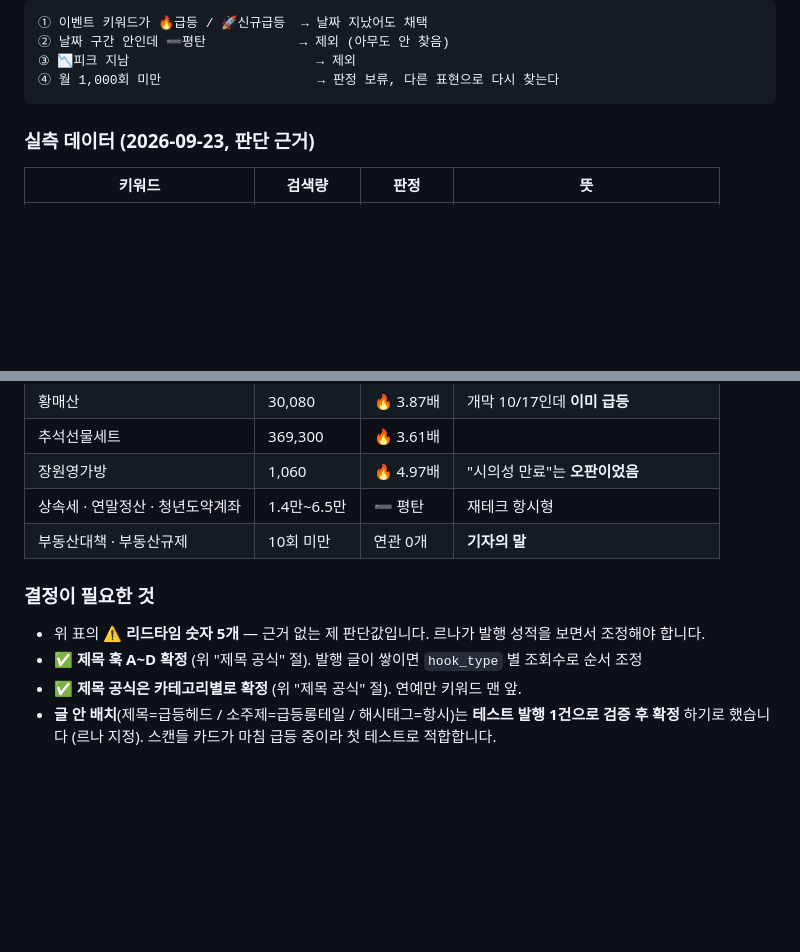
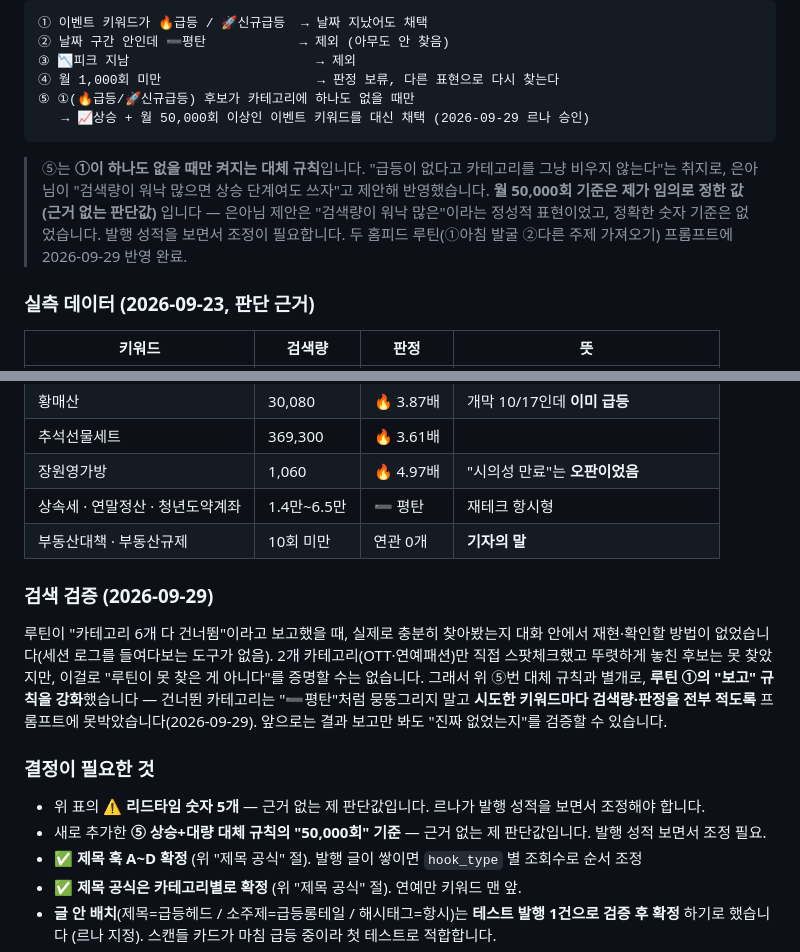
Before and after one commit to fleurien003/claude_projectBLOG, a Markdown page: docs/20_홈피드_규칙.md, 2 parts joined by grey strips. Drawn GitHub-style; blank space fills up the shorter version.

Commit message:
홈피드 게이트에 상승+대량 대체 규칙 추가, 루틴 보고 규칙 강화
급등 후보가 하나도 없는 카테고리는 상승 단계여도 검색량이 매우 크면
채택하도록 두 홈피드 루틴 프롬프트와 docs/20 게이트 규칙을 함께 수정.
건너뛴 카테고리 보고도 시도한 키워드·판정을 전부 남기도록 강화.

Co-Authored-By: Claude Sonnet 5 <noreply@anthropic.com>
Claude-Session: https://claude.ai/code/session_018n52SztENFkpy3boUVdGux

````diff
--- a/docs/20_홈피드_규칙.md
+++ b/docs/20_홈피드_규칙.md
@@ -270,7 +270,12 @@ python3 tools/feedcheck.py <카드.json>      # items 문서면 카드에서 키
 ② 날짜 구간 안인데 ➖평탄            → 제외 (아무도 안 찾음)
 ③ 📉피크 지남                        → 제외
 ④ 월 1,000회 미만                    → 판정 보류, 다른 표현으로 다시 찾는다
+⑤ ①(🔥급등/🚀신규급등) 후보가 카테고리에 하나도 없을 때만
+   → 📈상승 + 월 50,000회 이상인 이벤트 키워드를 대신 채택 (2026-09-29 르나 승인)
 ```
+> ⑤는 **①이 하나도 없을 때만 켜지는 대체 규칙**입니다. "급등이 없다고 카테고리를 그냥 비우지 않는다"는 취지로, 은아님이 "검색량이 워낙 많으면 상승 단계여도 쓰자"고 제안해 반영했습니다.
+> **월 50,000회 기준은 제가 임의로 정한 값(근거 없는 판단값)** 입니다 — 은아님 제안은 "검색량이 워낙 많은"이라는 정성적 표현이었고, 정확한 숫자 기준은 없었습니다. 발행 성적을 보면서 조정이 필요합니다.
+> 두 홈피드 루틴(①아침 발굴 ②다른 주제 가져오기) 프롬프트에 2026-09-29 반영 완료.
 
 ### 실측 데이터 (2026-09-23, 판단 근거)
 
@@ -285,8 +290,12 @@ python3 tools/feedcheck.py <카드.json>      # items 문서면 카드에서 키
 | 상속세 · 연말정산 · 청년도약계좌 | 1.4만~6.5만 | ➖ 평탄 | 재테크 항시형 |
 | 부동산대책 · 부동산규제 | 10회 미만 | 연관 0개 | **기자의 말** |
 
+### 검색 검증 (2026-09-29)
+루틴이 "카테고리 6개 다 건너뜀"이라고 보고했을 때, 실제로 충분히 찾아봤는지 대화 안에서 재현·확인할 방법이 없었습니다(세션 로그를 들여다보는 도구가 없음). 2개 카테고리(OTT·연예패션)만 직접 스팟체크했고 뚜렷하게 놓친 후보는 못 찾았지만, 이걸로 "루틴이 못 찾은 게 아니다"를 증명할 수는 없습니다. 그래서 위 ⑤번 대체 규칙과 별개로, **루틴 ①의 "보고" 규칙을 강화**했습니다 — 건너뛴 카테고리는 "➖평탄"처럼 뭉뚱그리지 말고 **시도한 키워드마다 검색량·판정을 전부 적도록** 프롬프트에 못박았습니다(2026-09-29). 앞으로는 결과 보고만 봐도 "진짜 없었는지"를 검증할 수 있습니다.
+
 ### 결정이 필요한 것
 - 위 표의 **⚠️ 리드타임 숫자 5개** — 근거 없는 제 판단값입니다. 르나가 발행 성적을 보면서 조정해야 합니다.
+- 새로 추가한 **⑤ 상승+대량 대체 규칙의 "50,000회" 기준** — 근거 없는 제 판단값입니다. 발행 성적 보면서 조정 필요.
 - ✅ **제목 훅 A~D 확정** (위 "제목 공식" 절). 발행 글이 쌓이면 `hook_type` 별 조회수로 순서 조정
 - ✅ **제목 공식은 카테고리별로 확정** (위 "제목 공식" 절). 연예만 키워드 맨 앞.
 - **글 안 배치**(제목=급등헤드 / 소주제=급등롱테일 / 해시태그=항시)는 **테스트 발행 1건으로 검증 후 확정** 하기로 했습니다 (르나 지정). 스캔들 카드가 마침 급등 중이라 첫 테스트로 적합합니다.
````
Also changed, not shown: docs/00_진행기록.md (+1 -0 lines).
